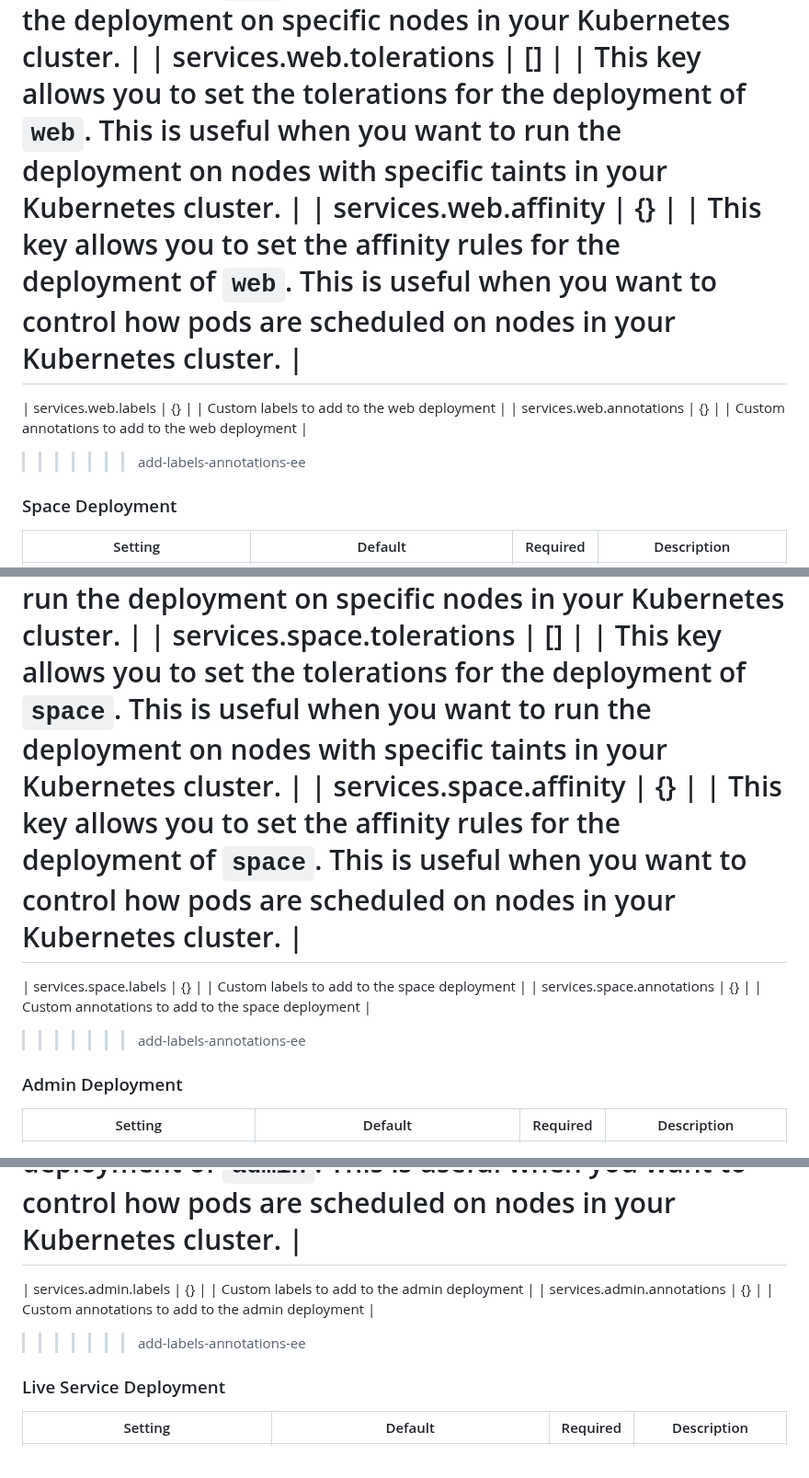
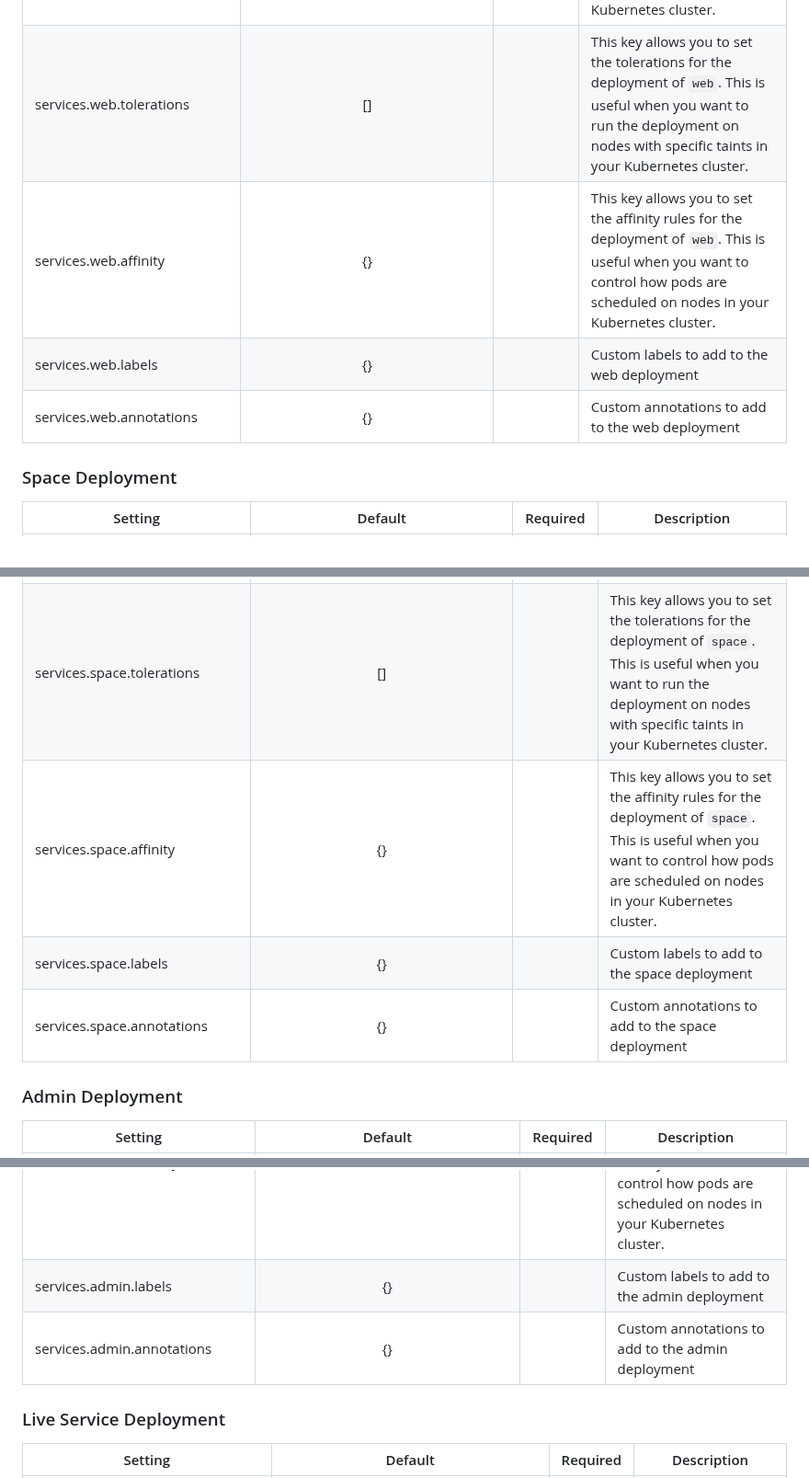
Before and after one commit to makeplane/helm-charts, a Markdown page: charts/plane-enterprise/README.md, 3 parts joined by grey strips. Shown at 92% size. Drawn GitHub-style.

```diff
--- a/charts/plane-enterprise/README.md
+++ b/charts/plane-enterprise/README.md
@@ -201,10 +200,8 @@
 | services.web.nodeSelector | {} |  | This key allows you to set the node selector for the deployment of `web`. This is useful when you want to run the deployment on specific nodes in your Kubernetes cluster. |
 | services.web.tolerations | [] |  | This key allows you to set the tolerations for the deployment of `web`. This is useful when you want to run the deployment on nodes with specific taints in your Kubernetes cluster. |
 | services.web.affinity | {} |  | This key allows you to set the affinity rules for the deployment of `web`. This is useful when you want to control how pods are scheduled on nodes in your Kubernetes cluster. |
-=======
 | services.web.labels | {} |  | Custom labels to add to the web deployment |
 | services.web.annotations | {} |  | Custom annotations to add to the web deployment |
->>>>>>> add-labels-annotations-ee
 
 ### Space Deployment
 
@@ -222,10 +218,8 @@
 | services.space.nodeSelector | {} |  | This key allows you to set the node selector for the deployment of `space`. This is useful when you want to run the deployment on specific nodes in your Kubernetes cluster. |
 | services.space.tolerations | [] |  | This key allows you to set the tolerations for the deployment of `space`. This is useful when you want to run the deployment on nodes with specific taints in your Kubernetes cluster. |
 | services.space.affinity | {} |  | This key allows you to set the affinity rules for the deployment of `space`. This is useful when you want to control how pods are scheduled on nodes in your Kubernetes cluster. |
-=======
 | services.space.labels | {} |  | Custom labels to add to the space deployment |
 | services.space.annotations | {} |  | Custom annotations to add to the space deployment |
->>>>>>> add-labels-annotations-ee
 
 ### Admin Deployment
 
@@ -243,10 +236,8 @@
 | services.admin.nodeSelector | {} |  | This key allows you to set the node selector for the deployment of `admin`. This is useful when you want to run the deployment on specific nodes in your Kubernetes cluster. |
 | services.admin.tolerations | [] |  | This key allows you to set the tolerations for the deployment of `admin`. This is useful when you want to run the deployment on nodes with specific taints in your Kubernetes cluster. |
 | services.admin.affinity | {} |  | This key allows you to set the affinity rules for the deployment of `admin`. This is useful when you want to control how pods are scheduled on nodes in your Kubernetes cluster. |
-=======
 | services.admin.labels | {} |  | Custom labels to add to the admin deployment |
 | services.admin.annotations | {} |  | Custom annotations to add to the admin deployment |
->>>>>>> add-labels-annotations-ee
 
 ### Live Service Deployment
 
```
Also changed, not shown: other parts of charts/plane-enterprise/README.md (+0 -33 lines).
